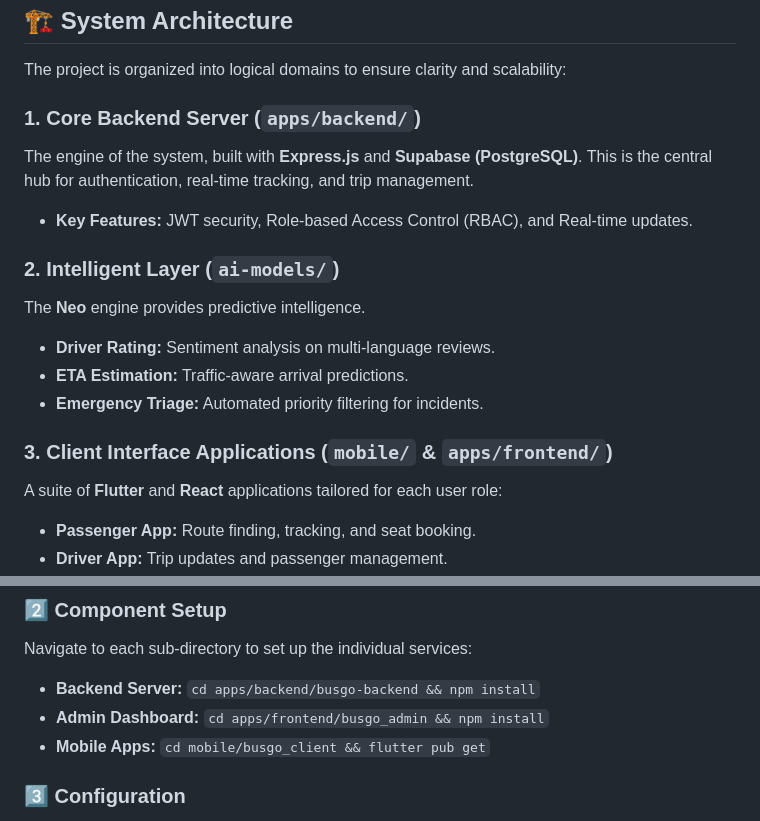
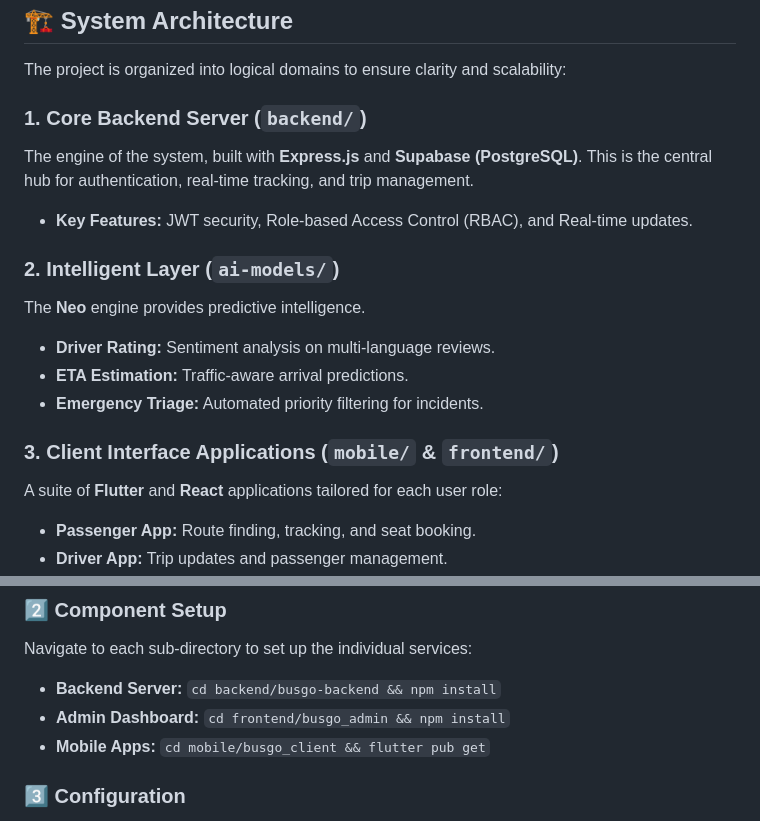
Before and after one commit to NimuthuGanegoda/Online-Bus-Travelling-Management-Production-Ready, a Markdown page: README.md, 2 parts joined by grey strips. Drawn GitHub-style.

Commit message:
Update README.md paths for flat repository structure

```diff
--- a/README.md
+++ b/README.md
@@ -30,7 +30,7 @@ The BusGo system provides a seamless experience for passengers, drivers, and adm
 
 The project is organized into logical domains to ensure clarity and scalability:
 
-### 1. Core Backend Server (`apps/backend/`)
+### 1. Core Backend Server (`backend/`)
 The engine of the system, built with **Express.js** and **Supabase (PostgreSQL)**. This is the central hub for authentication, real-time tracking, and trip management.
 - **Key Features:** JWT security, Role-based Access Control (RBAC), and Real-time updates.
 
@@ -40,7 +40,7 @@ The **Neo** engine provides predictive intelligence.
 - **ETA Estimation:** Traffic-aware arrival predictions.
 - **Emergency Triage:** Automated priority filtering for incidents.
 
-### 3. Client Interface Applications (`mobile/` & `apps/frontend/`)
+### 3. Client Interface Applications (`mobile/` & `frontend/`)
 A suite of **Flutter** and **React** applications tailored for each user role:
 - **Passenger App:** Route finding, tracking, and seat booking.
 - **Driver App:** Trip updates and passenger management.
@@ -71,8 +71,8 @@ cd Online-Bus-Travelling-Management-Production-Ready
 ### 2️⃣ Component Setup
 Navigate to each sub-directory to set up the individual services:
 
-- **Backend Server:** `cd apps/backend/busgo-backend && npm install`
-- **Admin Dashboard:** `cd apps/frontend/busgo_admin && npm install`
+- **Backend Server:** `cd backend/busgo-backend && npm install`
+- **Admin Dashboard:** `cd frontend/busgo_admin && npm install`
 - **Mobile Apps:** `cd mobile/busgo_client && flutter pub get`
 
 ### 3️⃣ Configuration
```
